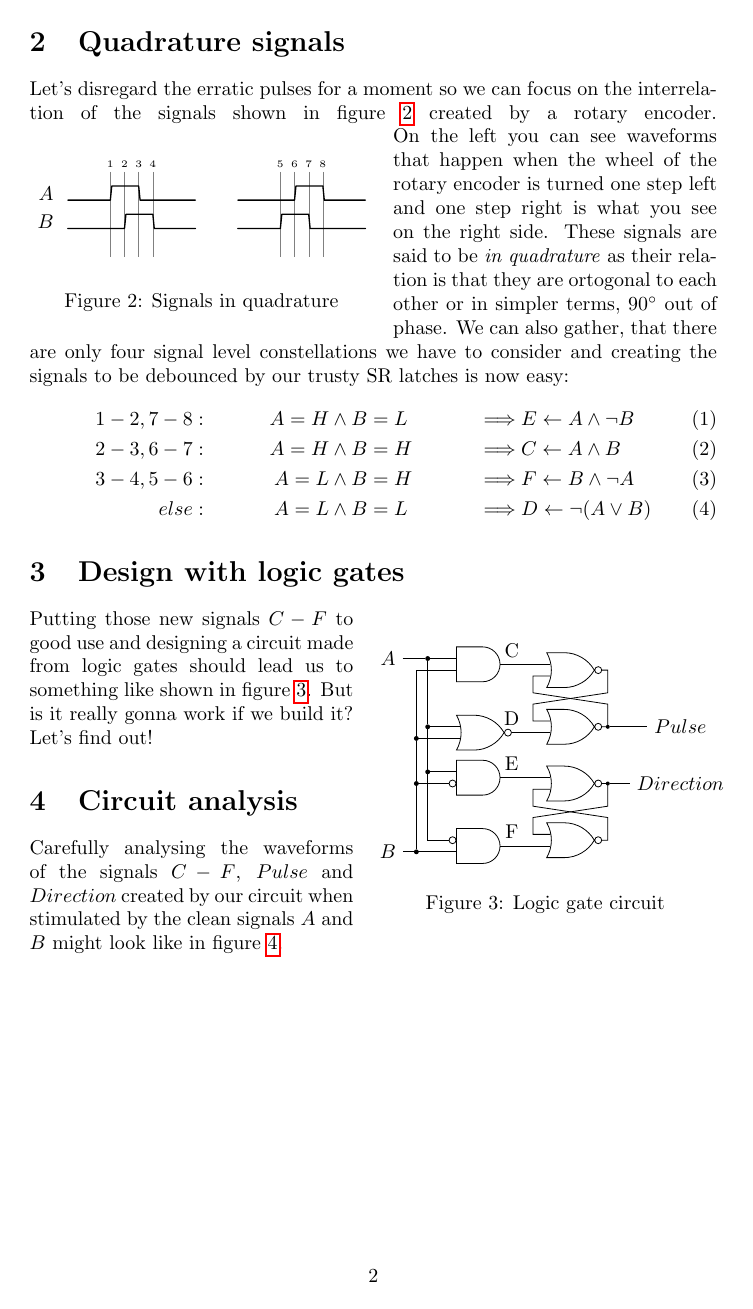
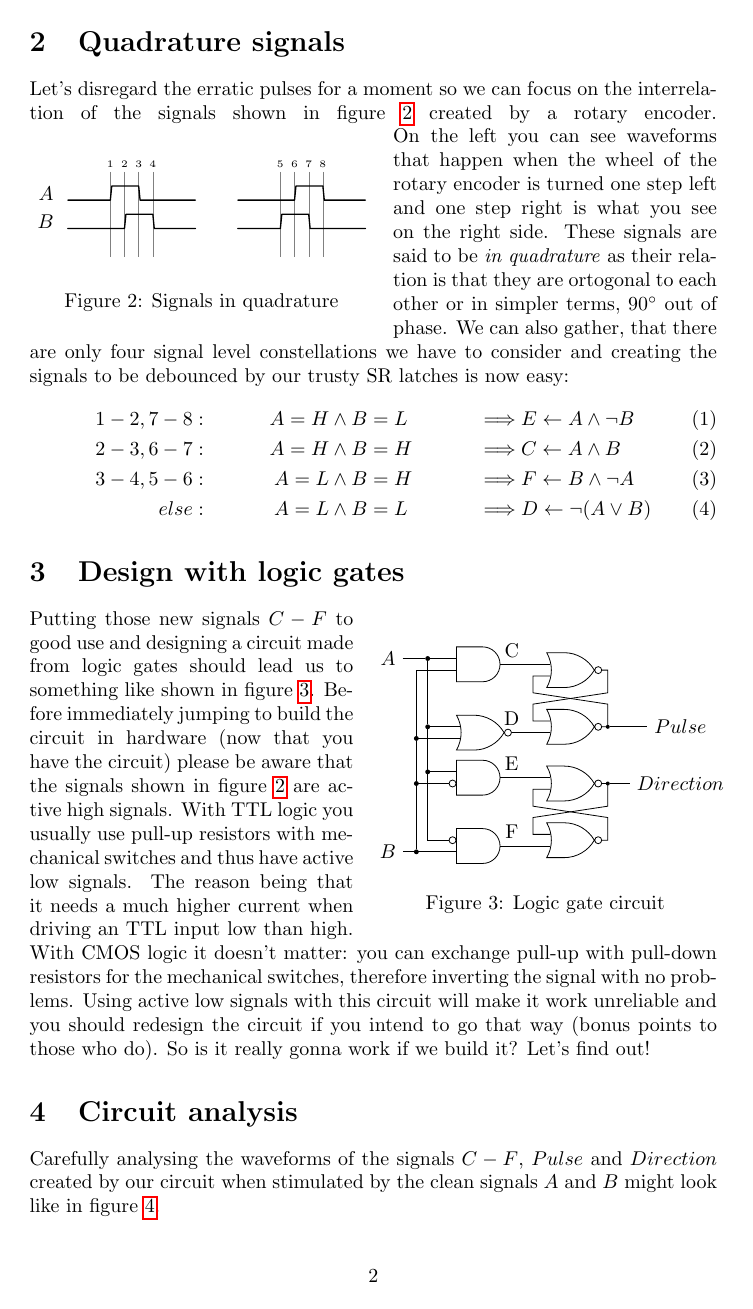
Before and after one commit to xdsopl/vhdl, a LaTeX paper (doc/quadrature_decoder.tex): page 2 of 6. Compiled offline with pdfLaTeX.

Commit message:
mentioned pull-up resistors and active low signals

```diff
--- a/doc/quadrature_decoder.tex
+++ b/doc/quadrature_decoder.tex
@@ -131,7 +131,12 @@ We can also gather, that there are only four signal level constellations we have
 \label{fig:logic}
 \end{wrapfigure}
 Putting those new signals $C-F$ to good use and designing a circuit made from logic gates should lead us to something like shown in figure~\ref{fig:logic}.
-But is it really gonna work if we build it? Let's find out!
+Before immediately jumping to build the circuit in hardware (now that you have the circuit) please be aware that the signals shown in figure~\ref{fig:quadrature} are active high signals.
+With TTL logic you usually use pull-up resistors with mechanical switches and thus have active low signals.
+The reason being that it needs a much higher current when driving an TTL input low than high.
+With CMOS logic it doesn't matter: you can exchange pull-up with pull-down resistors for the mechanical switches, therefore inverting the signal with no problems.
+Using active low signals with this circuit will make it work unreliable and you should redesign the circuit if you intend to go that way (bonus points to those who do).
+So is it really gonna work if we build it? Let's find out!
 \section{Circuit analysis}
 Carefully analysing the waveforms of the signals $C-F$, $Pulse$ and $Direction$ created by our circuit when stimulated by the clean signals $A$ and $B$ might look like in figure~\ref{fig:waveforms}.
 \begin{figure}[h]
```
Also changed, not shown: doc/quadrature_decoder.pdf, 1 other file.
